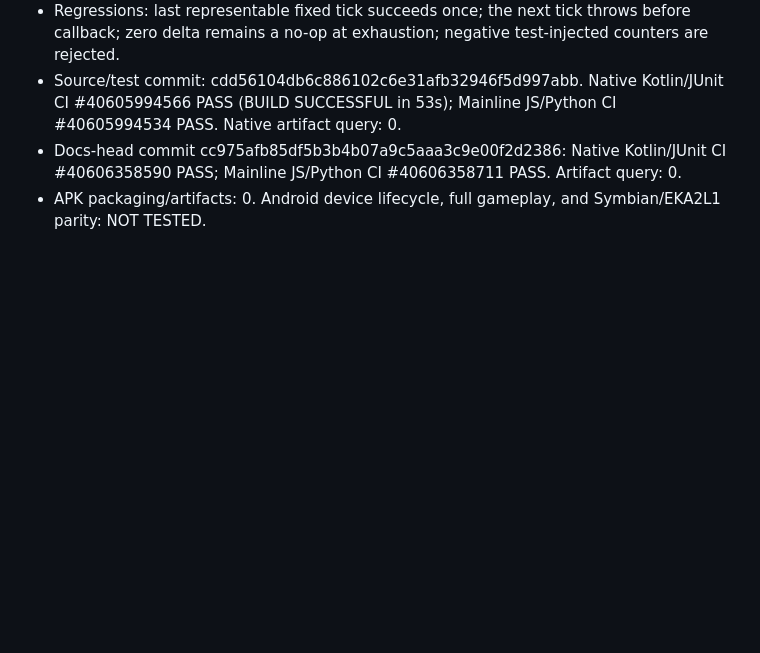
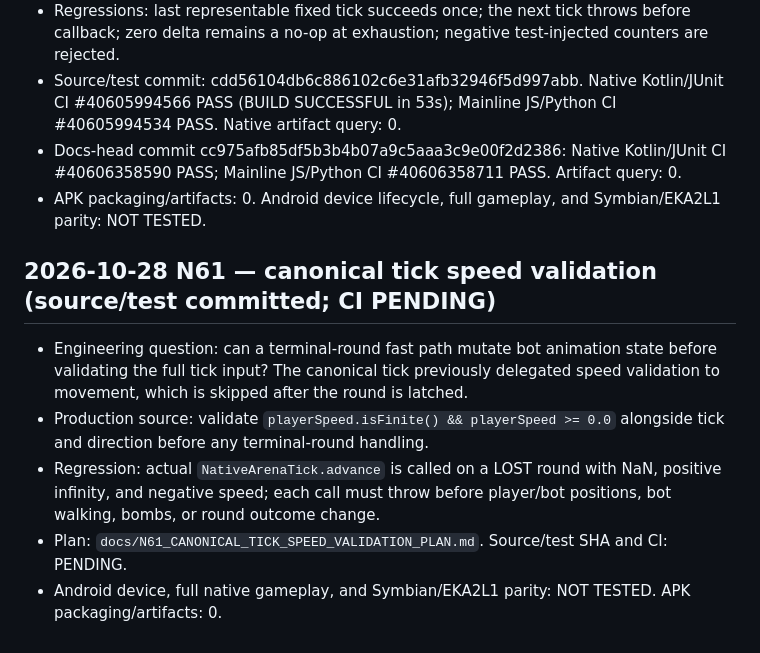
Before and after one commit to amroalhamedi2022-hue/explode-arena-android-remaster, a Markdown page: docs/AUTONOMOUS_ACCEPTANCE.md, the part around the change. GitHub-like rendering; blank space fills up the shorter version.

Commit message:
docs(native): append N61 acceptance evidence

```diff
--- a/docs/AUTONOMOUS_ACCEPTANCE.md
+++ b/docs/AUTONOMOUS_ACCEPTANCE.md
@@ -819,3 +819,11 @@ Updated: 2026-10-23 (native migration first code slice)
 - Source/test commit: cdd56104db6c886102c6e31afb32946f5d997abb. Native Kotlin/JUnit CI #40605994566 PASS (BUILD SUCCESSFUL in 53s); Mainline JS/Python CI #40605994534 PASS. Native artifact query: 0.
 - Docs-head commit cc975afb85df5b3b4b07a9c5aaa3c9e00f2d2386: Native Kotlin/JUnit CI #40606358590 PASS; Mainline JS/Python CI #40606358711 PASS. Artifact query: 0.
 - APK packaging/artifacts: 0. Android device lifecycle, full gameplay, and Symbian/EKA2L1 parity: NOT TESTED.
+
+
+## 2026-10-28 N61 — canonical tick speed validation (source/test committed; CI PENDING)
+- Engineering question: can a terminal-round fast path mutate bot animation state before validating the full tick input? The canonical tick previously delegated speed validation to movement, which is skipped after the round is latched.
+- Production source: validate `playerSpeed.isFinite() && playerSpeed >= 0.0` alongside tick and direction before any terminal-round handling.
+- Regression: actual `NativeArenaTick.advance` is called on a LOST round with NaN, positive infinity, and negative speed; each call must throw before player/bot positions, bot walking, bombs, or round outcome change.
+- Plan: `docs/N61_CANONICAL_TICK_SPEED_VALIDATION_PLAN.md`. Source/test SHA and CI: PENDING.
+- Android device, full native gameplay, and Symbian/EKA2L1 parity: NOT TESTED. APK packaging/artifacts: 0.
```
